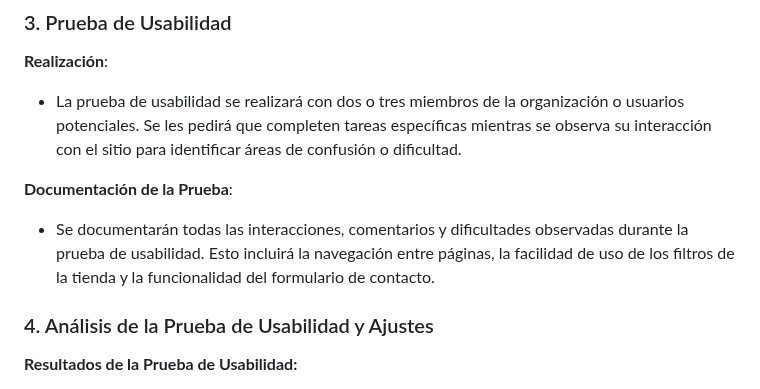
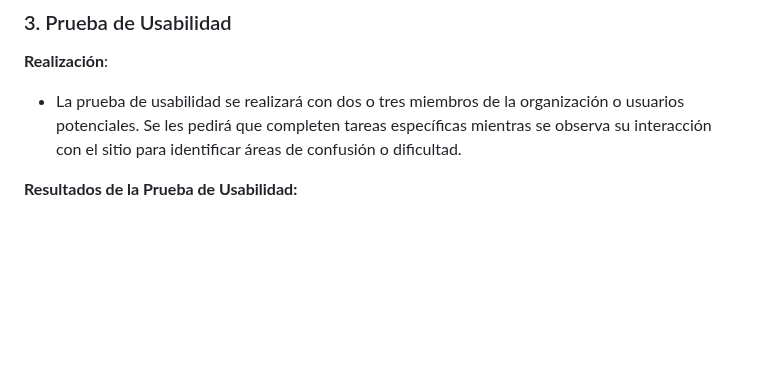
Before and after one commit to Juanan151/SIWEB2024_JuanAntonioTorresDeLaChica, a Markdown page: documentos/usabilidad.md, the part around the change. Drawn GitHub-style; blank space fills up the shorter version.

```diff
--- a/documentos/usabilidad.md
+++ b/documentos/usabilidad.md
@@ -33,11 +33,6 @@ Para diseñar y desarrollar un sitio web moderno y funcional, es esencial elegir
 **Realización**:
 - La prueba de usabilidad se realizará con dos o tres miembros de la organización o usuarios potenciales. Se les pedirá que completen tareas específicas mientras se observa su interacción con el sitio para identificar áreas de confusión o dificultad.
 
-**Documentación de la Prueba**:
-- Se documentarán todas las interacciones, comentarios y dificultades observadas durante la prueba de usabilidad. Esto incluirá la navegación entre páginas, la facilidad de uso de los filtros de la tienda y la funcionalidad del formulario de contacto.
-
-### 4. Análisis de la Prueba de Usabilidad y Ajustes
-
 **Resultados de la Prueba de Usabilidad:**
 - **Participantes**: Se llevó a cabo una prueba de usabilidad con tres usuarios potenciales del sitio, dos de los cuales eran miembros de la organización con un conocimiento básico de tecnología y uno era un usuario externo sin conocimientos previos del sitio.
 - **Metodología**: Se pidió a los usuarios que realizaran varias tareas, incluyendo navegar a la página de un producto específico desde la página de inicio, utilizar los filtros de búsqueda en la página de la tienda, y enviar una consulta a través de la página de contacto.
```
